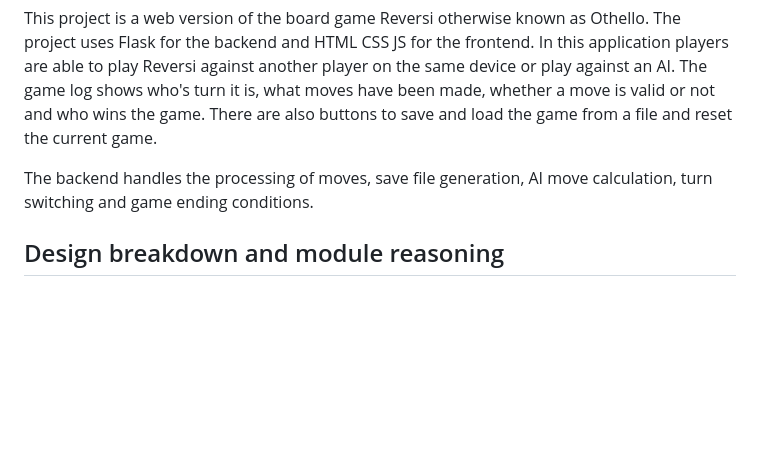
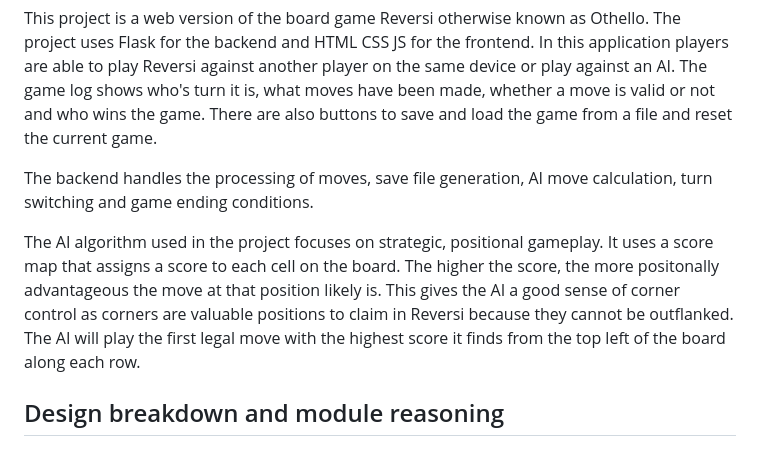
Before and after one commit to SpoonFish/Reversi-Project, a Markdown page: README.md, the part around the change. Drawn GitHub-style; blank space fills up the shorter version.

Commit message:
Enhance README with AI algorithm details
Added details about the AI algorithm used in the project, including its strategic focus and scoring system for moves.

```diff
--- a/README.md
+++ b/README.md
@@ -4,6 +4,8 @@ This project is a web version of the board game Reversi otherwise known as Othel
 In this application players are able to play Reversi against another player on the same device or play against an AI. The game log shows who's turn it is, what moves have been made, whether a move is valid or not and who wins the game. There are also buttons to save and load the game from a file and reset the current game.
 
 The backend handles the processing of moves, save file generation, AI move calculation, turn switching and game ending conditions.
+
+The AI algorithm used in the project focuses on strategic, positional gameplay. It uses a score map that assigns a score to each cell on the board. The higher the score, the more positonally advantageous the move at that position likely is. This gives the AI a good sense of corner control as corners are valuable positions to claim in Reversi because they cannot be outflanked. The AI will play the first legal move with the highest score it finds from the top left of the board along each row.
 
 ## Design breakdown and module reasoning
 ### `components.py`
```
